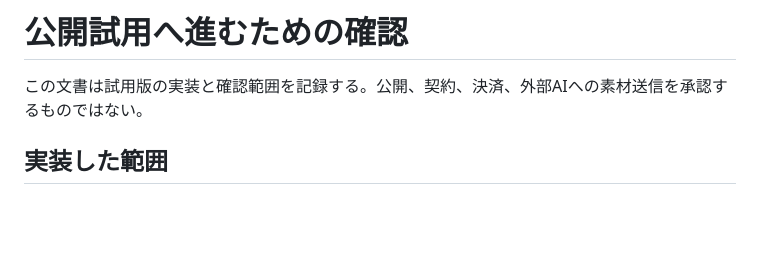
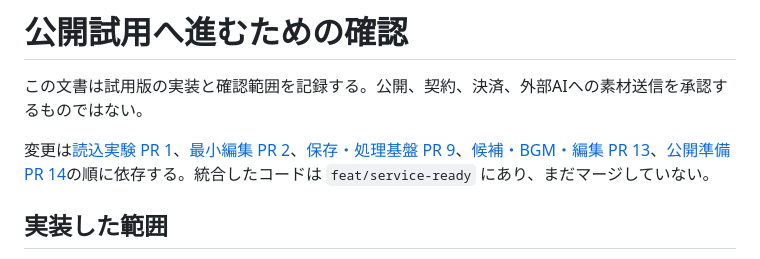
Before and after one commit to nomuman/moment-draft, a Markdown page: docs/release-readiness.md, the part around the change. Rendered like a GitHub page; blank space fills up the shorter version.

Commit message:
Record the dependency order of the review stack

```diff
--- a/docs/release-readiness.md
+++ b/docs/release-readiness.md
@@ -1,6 +1,8 @@
 # 公開試用へ進むための確認
 
 この文書は試用版の実装と確認範囲を記録する。公開、契約、決済、外部AIへの素材送信を承認するものではない。
+
+変更は[読込実験 PR 1](https://github.com/nomuman/moment-draft/pull/1)、[最小編集 PR 2](https://github.com/nomuman/moment-draft/pull/2)、[保存・処理基盤 PR 9](https://github.com/nomuman/moment-draft/pull/9)、[候補・BGM・編集 PR 13](https://github.com/nomuman/moment-draft/pull/13)、[公開準備 PR 14](https://github.com/nomuman/moment-draft/pull/14)の順に依存する。統合したコードは `feat/service-ready` にあり、まだマージしていない。
 
 ## 実装した範囲
 
```
